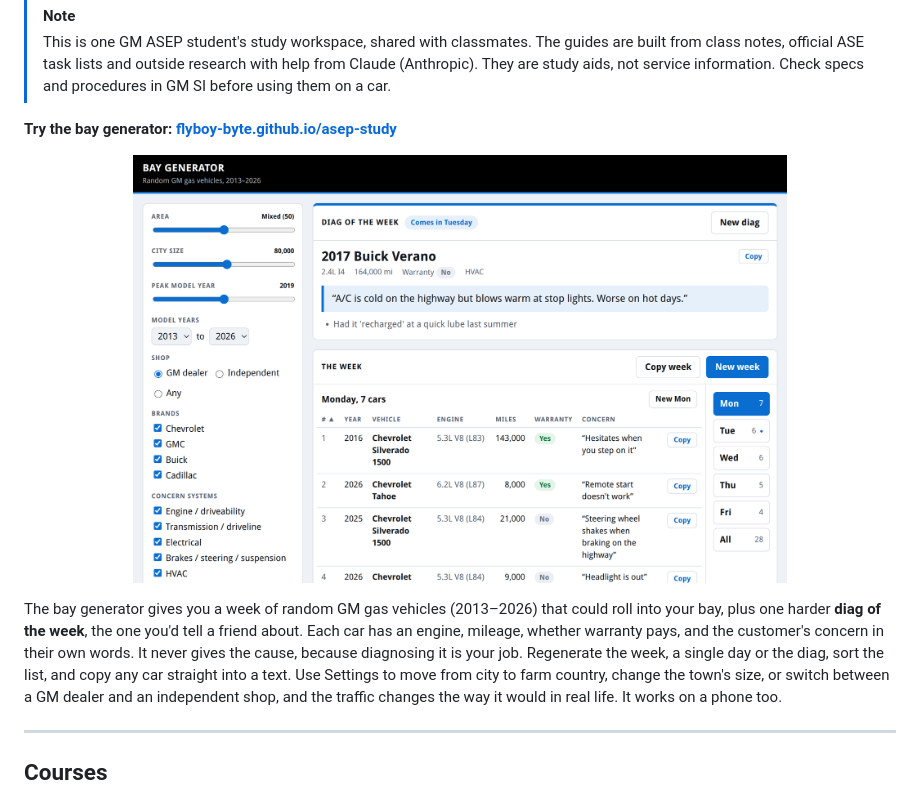
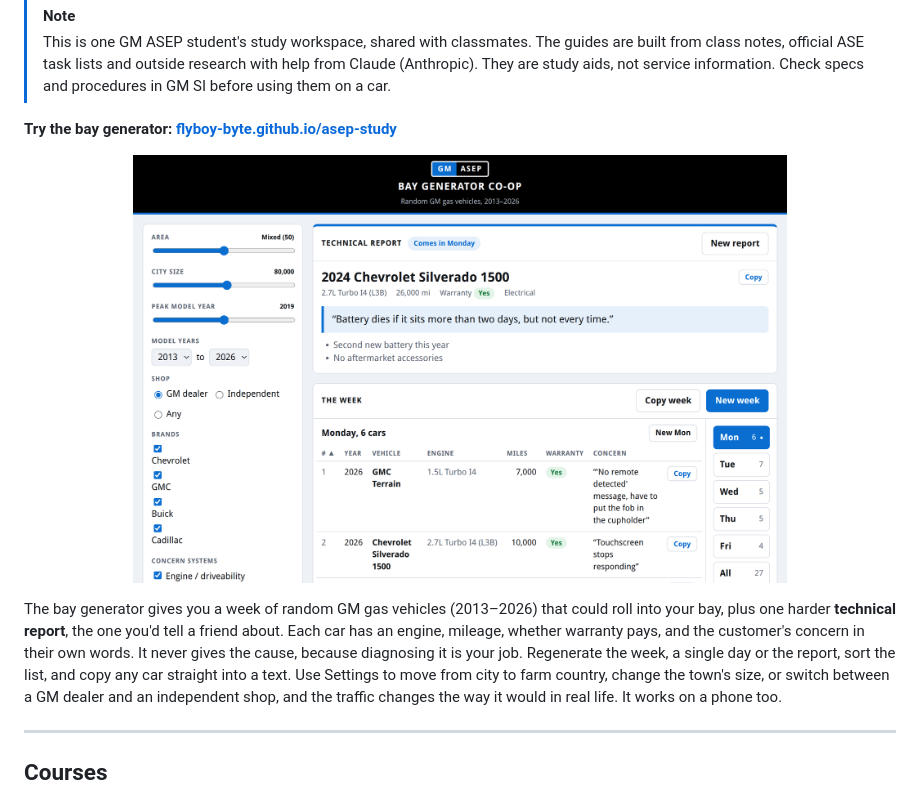
Before and after one commit to flyboy-byte/asep-study, a Markdown page: README.md, the part around the change. Rendered like a GitHub page; pictures changed too: bay-gen/docs/screenshot.png.

```diff
--- a/README.md
+++ b/README.md
@@ -10,9 +10,9 @@
 <p align="center"><img src="bay-gen/docs/screenshot.png" width="75%" alt="Bay Generator: a list of random GM vehicles, each with miles, warranty coverage and the customer's concern"></p>
 
 The bay generator gives you a week of random GM gas vehicles (2013–2026) that could roll into your bay, plus one
-harder **diag of the week**, the one you'd tell a friend about. Each car has an engine, mileage, whether warranty
+harder **technical report**, the one you'd tell a friend about. Each car has an engine, mileage, whether warranty
 pays, and the customer's concern in their own words. It never gives the cause, because diagnosing it is your job.
-Regenerate the week, a single day or the diag, sort the list, and copy any car straight into a text. Use Settings
+Regenerate the week, a single day or the report, sort the list, and copy any car straight into a text. Use Settings
 to move from city to farm country, change the town's size, or switch between a GM dealer and an independent shop,
 and the traffic changes the way it would in real life. It works on a phone too.
 
```
Also changed, not shown: bay-gen/README.md (+3 -3 lines), 2 other files.
